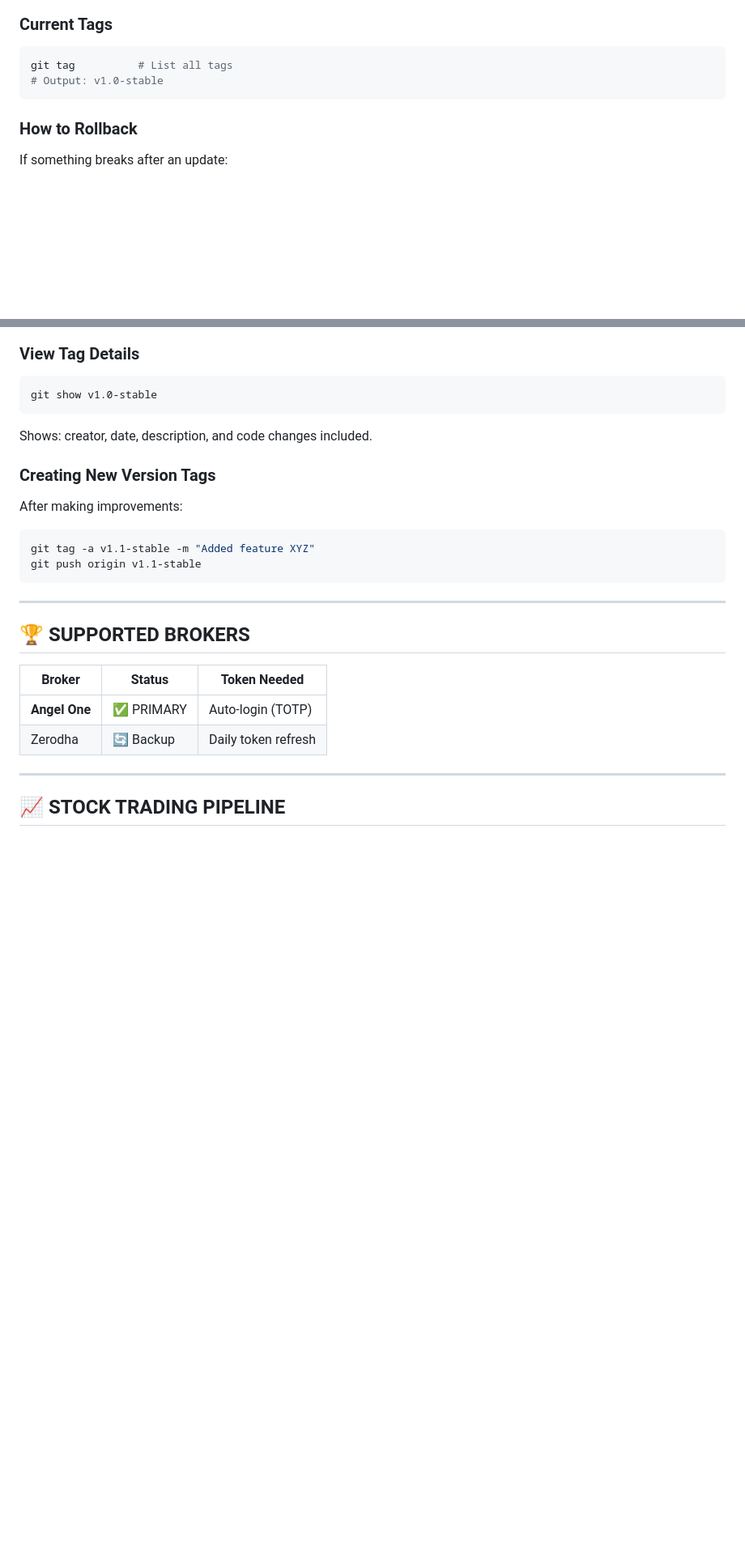
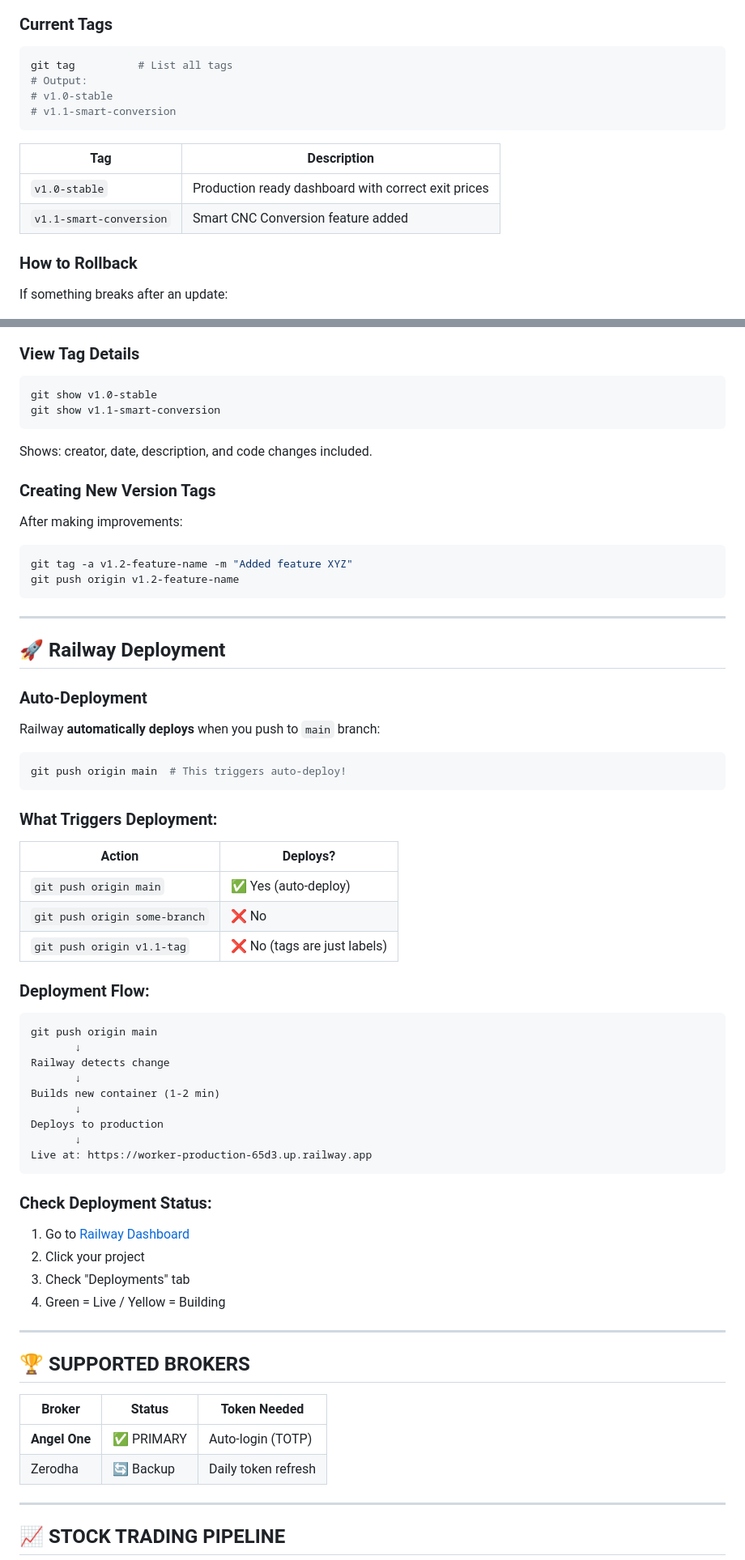
Before and after one commit to Karthikeyan-Ravichandran22/zerodha-trading-bot, a Markdown page: README.md, 2 parts joined by grey strips. Shown at 81% size. Drawn GitHub-style; blank space fills up the shorter version.

Commit message:
docs: Add Railway deployment info and update version tags in README

````diff
--- a/README.md
+++ b/README.md
@@ -72,8 +72,15 @@ This project uses Git tags for version control. Tags are permanent bookmarks to
 ### Current Tags
 ```bash
 git tag          # List all tags
-# Output: v1.0-stable
+# Output:
+# v1.0-stable
+# v1.1-smart-conversion
 ```
+
+| Tag | Description |
+|-----|-------------|
+| `v1.0-stable` | Production ready dashboard with correct exit prices |
+| `v1.1-smart-conversion` | Smart CNC Conversion feature added |
 
 ### How to Rollback
 If something breaks after an update:
@@ -89,15 +96,52 @@ git push origin main --force
 ### View Tag Details
 ```bash
 git show v1.0-stable
+git show v1.1-smart-conversion
 ```
 Shows: creator, date, description, and code changes included.
 
 ### Creating New Version Tags
 After making improvements:
 ```bash
-git tag -a v1.1-stable -m "Added feature XYZ"
-git push origin v1.1-stable
+git tag -a v1.2-feature-name -m "Added feature XYZ"
+git push origin v1.2-feature-name
 ```
+
+---
+
+## 🚀 Railway Deployment
+
+### Auto-Deployment
+Railway **automatically deploys** when you push to `main` branch:
+```bash
+git push origin main  # This triggers auto-deploy!
+```
+
+### What Triggers Deployment:
+| Action | Deploys? |
+|--------|----------|
+| `git push origin main` | ✅ Yes (auto-deploy) |
+| `git push origin some-branch` | ❌ No |
+| `git push origin v1.1-tag` | ❌ No (tags are just labels) |
+
+### Deployment Flow:
+```
+git push origin main
+       ↓
+Railway detects change
+       ↓
+Builds new container (1-2 min)
+       ↓
+Deploys to production
+       ↓
+Live at: https://worker-production-65d3.up.railway.app
+```
+
+### Check Deployment Status:
+1. Go to [Railway Dashboard](https://railway.app/dashboard)
+2. Click your project
+3. Check "Deployments" tab
+4. Green = Live / Yellow = Building
 
 ---
 
````
